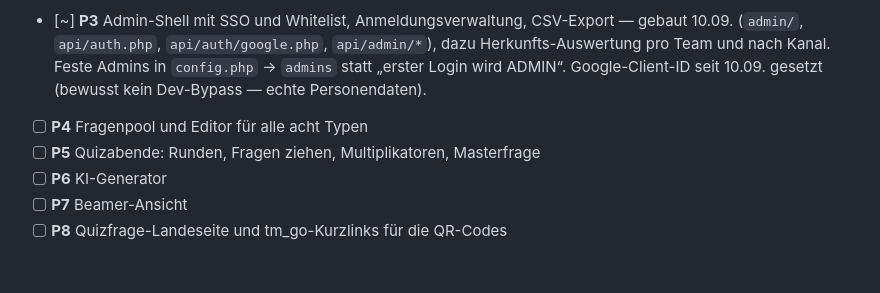
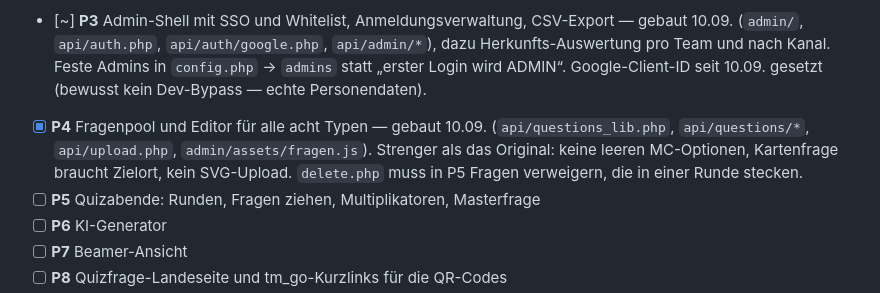
Before and after one commit to blumeison/tm_wirtshausquiz, a Markdown page: docs/SPEC.md, the part around the change. Drawn GitHub-style; blank space fills up the shorter version.

Commit message:
SPEC: P4 erledigt
Co-Authored-By: Claude Opus 5 <noreply@anthropic.com>

```diff
--- a/docs/SPEC.md
+++ b/docs/SPEC.md
@@ -410,7 +410,10 @@ Phase 2 kommt bewusst früh: Sie ist das Einzige, was die Werbung blockiert.
   Herkunfts-Auswertung pro Team und nach Kanal. Feste Admins in `config.php` → `admins`
   statt „erster Login wird ADMIN“. Google-Client-ID seit 10.09. gesetzt (bewusst kein
   Dev-Bypass — echte Personendaten).
-- [ ] **P4** Fragenpool und Editor für alle acht Typen
+- [x] **P4** Fragenpool und Editor für alle acht Typen — gebaut 10.09.
+  (`api/questions_lib.php`, `api/questions/*`, `api/upload.php`, `admin/assets/fragen.js`).
+  Strenger als das Original: keine leeren MC-Optionen, Kartenfrage braucht Zielort, kein SVG-Upload.
+  `delete.php` muss in P5 Fragen verweigern, die in einer Runde stecken.
 - [ ] **P5** Quizabende: Runden, Fragen ziehen, Multiplikatoren, Masterfrage
 - [ ] **P6** KI-Generator
 - [ ] **P7** Beamer-Ansicht
```
